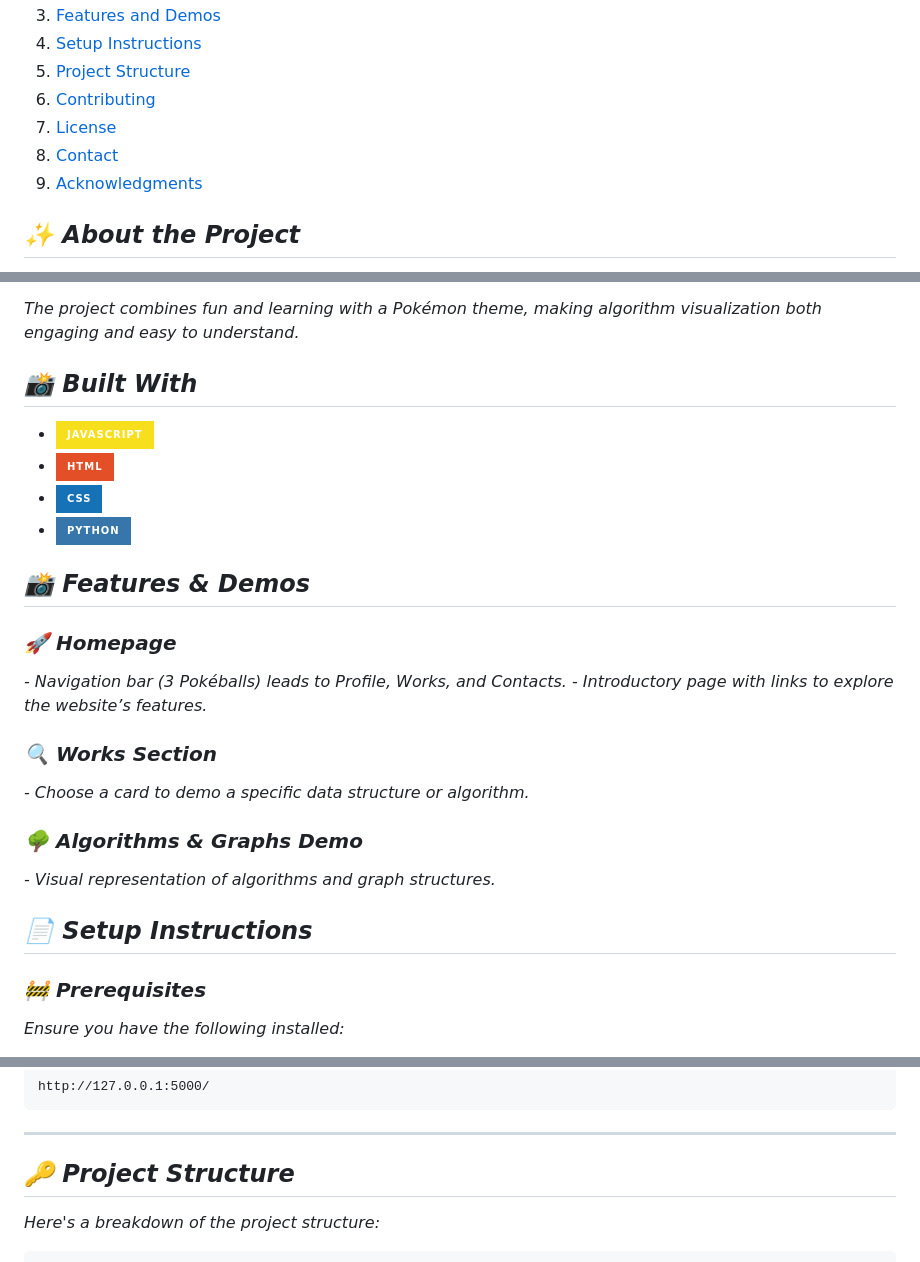
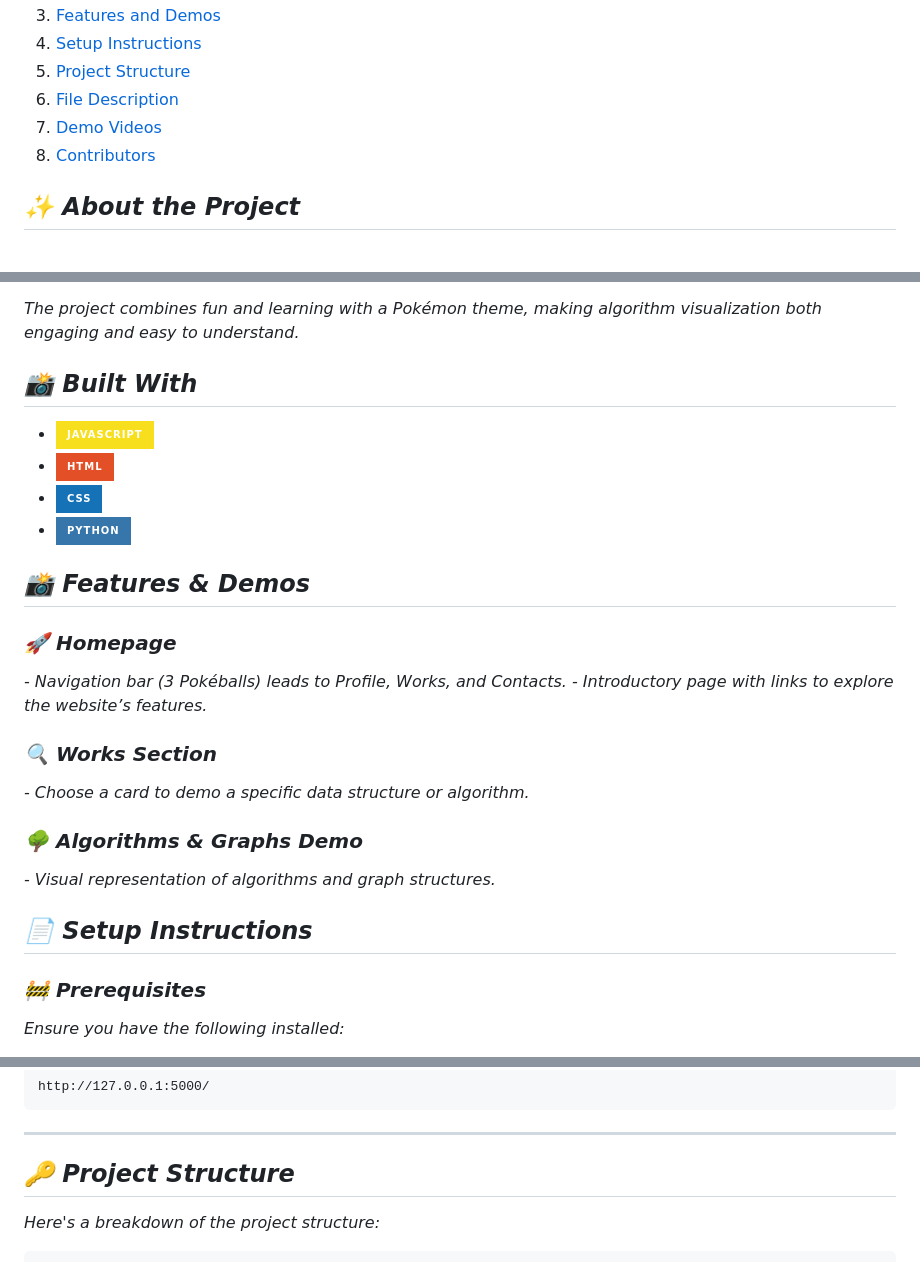
Before and after one commit to ms-lawliet/Data-Structures-Website, a Markdown page: README.md, 3 parts joined by grey strips. Drawn GitHub-style; folded sections open; badges without logos.

```diff
--- a/README.md
+++ b/README.md
@@ -11,10 +11,9 @@
 3. [Features and Demos](#features-and-demos)
 4. [Setup Instructions](#setup-instructions)
 5. [Project Structure](#project-structure)
-6. [Contributing](#contributing)
-7. [License](#license)
-8. [Contact](#contact)
-9. [Acknowledgments](#acknowledgments)
+6. [File Description](#file-description)
+7. [Demo Videos](#demo-videos)
+8. [Contributors](#contributors)
 
 </details>
 
@@ -33,14 +32,14 @@
 
 *The project combines fun and learning with a Pokémon theme, making algorithm visualization both engaging and easy to understand.*
 
-## *📸 Built With*
+## <a name="built-with"></a>*📸 Built With*
 
 - <img src="https://img.shields.io/badge/JavaScript-F7DF1E?style=for-the-badge&logo=javascript&logoColor=black">
 - <img src="https://img.shields.io/badge/HTML-E34F26?style=for-the-badge&logo=html5&logoColor=white">
 - <img src="https://img.shields.io/badge/CSS-1572B6?style=for-the-badge&logo=css3&logoColor=white">
 - <img src="https://img.shields.io/badge/Python-3776AB?style=for-the-badge&logo=python&logoColor=white">
 
-## *📸 Features & Demos*
+## *📸 <a name="features-and-demos"></a>Features & Demos*
 
 ### *🚀 Homepage*
 *- Navigation bar (3 Pokéballs) leads to Profile, Works, and Contacts.*
@@ -52,7 +51,7 @@
 ### *🌳 Algorithms & Graphs Demo*
 *- Visual representation of algorithms and graph structures.*
 
-## *📄 Setup Instructions*
+## *📄 <a name="setup-instructions">Setup Instructions*
 
 ### *🚧 Prerequisites*
 *Ensure you have the following installed:*
@@ -89,7 +88,7 @@ http://127.0.0.1:5000/
 
 ---
 
-## *🔑 Project Structure*
+## <a name="project-structure">*🔑 Project Structure*
 
 *Here's a breakdown of the project structure:*
 
```
Also changed, not shown: other parts of README.md (+3 -3 lines).
